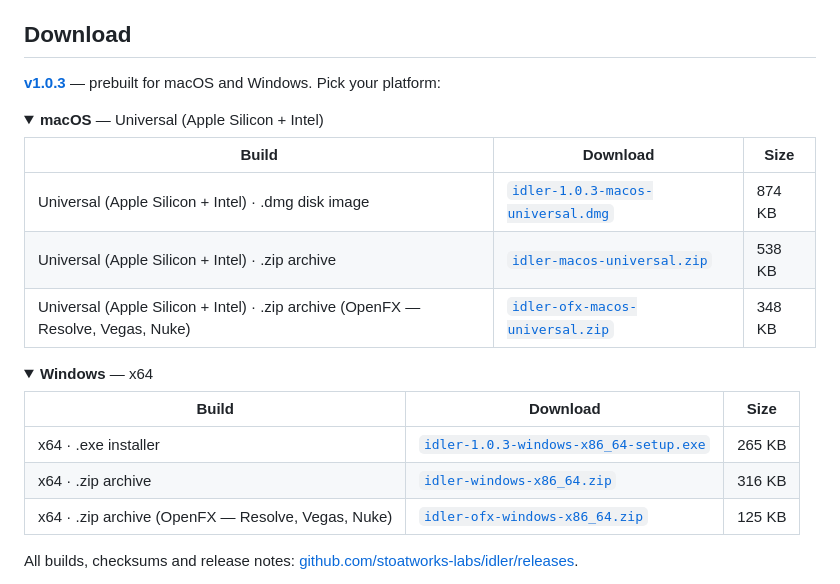
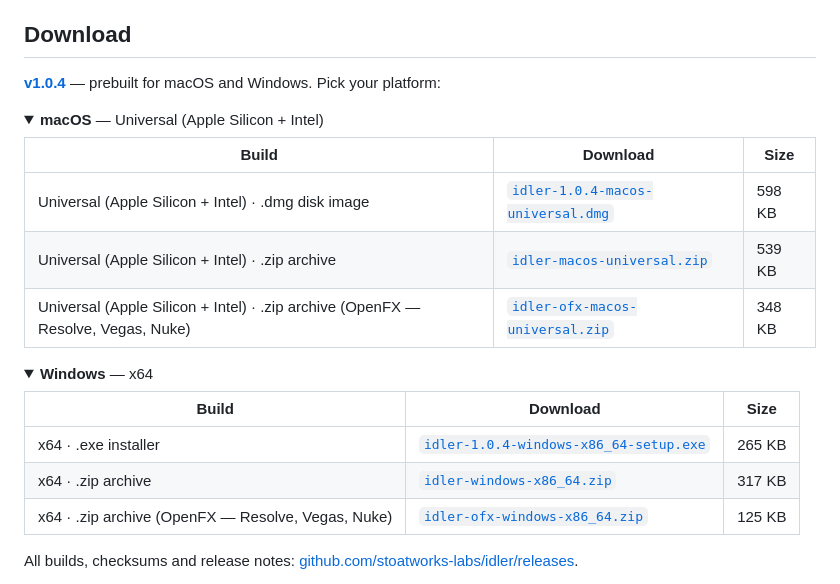
Before and after one commit to stoatworks-labs/idler, a Markdown page: README.md, the part around the change. Rendered like a GitHub page; folded sections open.

Commit message:
README: refresh the download block for v1.0.4
Generated by release/gen-downloads.py. The asset URLs are pinned to the tag, so
this is a per-release step rather than a one-off -- last release's links are
wrong the moment a new tag exists.

Run after the auto-signer had finished, not straight after CI: it re-signs and
re-uploads the macOS artefacts, which changes every size in the table.

```diff
--- a/README.md
+++ b/README.md
@@ -46,15 +46,15 @@ repo (`tools/video.cues`), not filmed off a screen.*
 
 ## Download
 
-**[v1.0.3](https://github.com/stoatworks-labs/idler/releases/tag/v1.0.3)** — prebuilt for macOS and Windows. Pick your platform:
+**[v1.0.4](https://github.com/stoatworks-labs/idler/releases/tag/v1.0.4)** — prebuilt for macOS and Windows. Pick your platform:
 
 <details>
 <summary><b>macOS</b> — Universal (Apple Silicon + Intel)</summary>
 
 | Build | Download | Size |
 | --- | --- | --- |
-| Universal (Apple Silicon + Intel) · .dmg disk image | [`idler-1.0.3-macos-universal.dmg`](https://github.com/stoatworks-labs/idler/releases/download/v1.0.3/idler-1.0.3-macos-universal.dmg) | 874 KB |
-| Universal (Apple Silicon + Intel) · .zip archive | [`idler-macos-universal.zip`](https://github.com/stoatworks-labs/idler/releases/latest/download/idler-macos-universal.zip) | 538 KB |
+| Universal (Apple Silicon + Intel) · .dmg disk image | [`idler-1.0.4-macos-universal.dmg`](https://github.com/stoatworks-labs/idler/releases/download/v1.0.4/idler-1.0.4-macos-universal.dmg) | 598 KB |
+| Universal (Apple Silicon + Intel) · .zip archive | [`idler-macos-universal.zip`](https://github.com/stoatworks-labs/idler/releases/latest/download/idler-macos-universal.zip) | 539 KB |
 | Universal (Apple Silicon + Intel) · .zip archive (OpenFX — Resolve, Vegas, Nuke) | [`idler-ofx-macos-universal.zip`](https://github.com/stoatworks-labs/idler/releases/latest/download/idler-ofx-macos-universal.zip) | 348 KB |
 
 </details>
@@ -64,8 +64,8 @@ repo (`tools/video.cues`), not filmed off a screen.*
 
 | Build | Download | Size |
 | --- | --- | --- |
-| x64 · .exe installer | [`idler-1.0.3-windows-x86_64-setup.exe`](https://github.com/stoatworks-labs/idler/releases/download/v1.0.3/idler-1.0.3-windows-x86_64-setup.exe) | 265 KB |
-| x64 · .zip archive | [`idler-windows-x86_64.zip`](https://github.com/stoatworks-labs/idler/releases/latest/download/idler-windows-x86_64.zip) | 316 KB |
+| x64 · .exe installer | [`idler-1.0.4-windows-x86_64-setup.exe`](https://github.com/stoatworks-labs/idler/releases/download/v1.0.4/idler-1.0.4-windows-x86_64-setup.exe) | 265 KB |
+| x64 · .zip archive | [`idler-windows-x86_64.zip`](https://github.com/stoatworks-labs/idler/releases/latest/download/idler-windows-x86_64.zip) | 317 KB |
 | x64 · .zip archive (OpenFX — Resolve, Vegas, Nuke) | [`idler-ofx-windows-x86_64.zip`](https://github.com/stoatworks-labs/idler/releases/latest/download/idler-ofx-windows-x86_64.zip) | 125 KB |
 
 </details>
```
